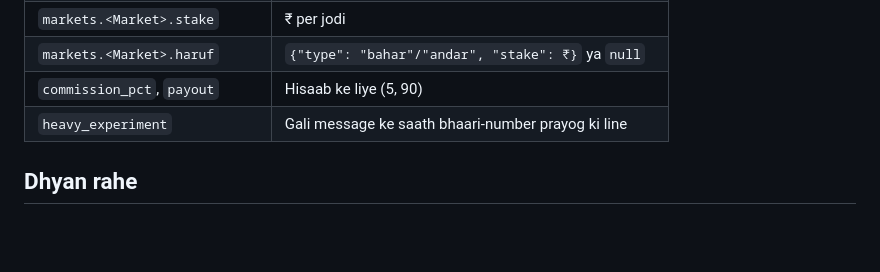
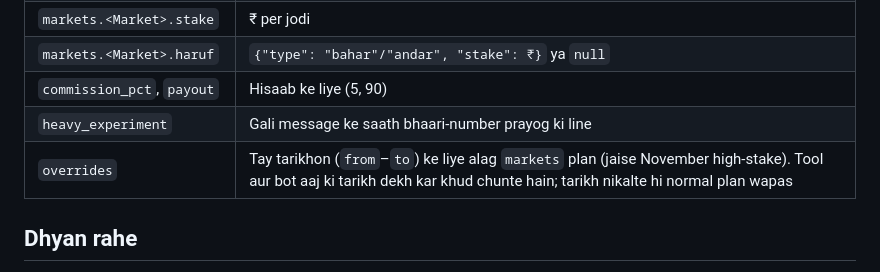
Before and after one commit to arunk8447ak/spi-pattern-engine, a Markdown page: automation/README.md, the part around the change. Drawn GitHub-style; blank space fills up the shorter version.

```diff
--- a/automation/README.md
+++ b/automation/README.md
@@ -48,6 +48,7 @@ Wahi steps yahan bhi:
 | `markets.<Market>.haruf` | `{"type": "bahar"/"andar", "stake": ₹}` ya `null` |
 | `commission_pct`, `payout` | Hisaab ke liye (5, 90) |
 | `heavy_experiment` | Gali message ke saath bhaari-number prayog ki line |
+| `overrides` | Tay tarikhon (`from`–`to`) ke liye alag `markets` plan (jaise November high-stake). Tool aur bot aaj ki tarikh dekh kar khud chunte hain; tarikh nikalte hi normal plan wapas |
 
 ## Dhyan rahe
 - GitHub ka timer kabhi-kabhi 5–15 minute late chalta hai.
```
